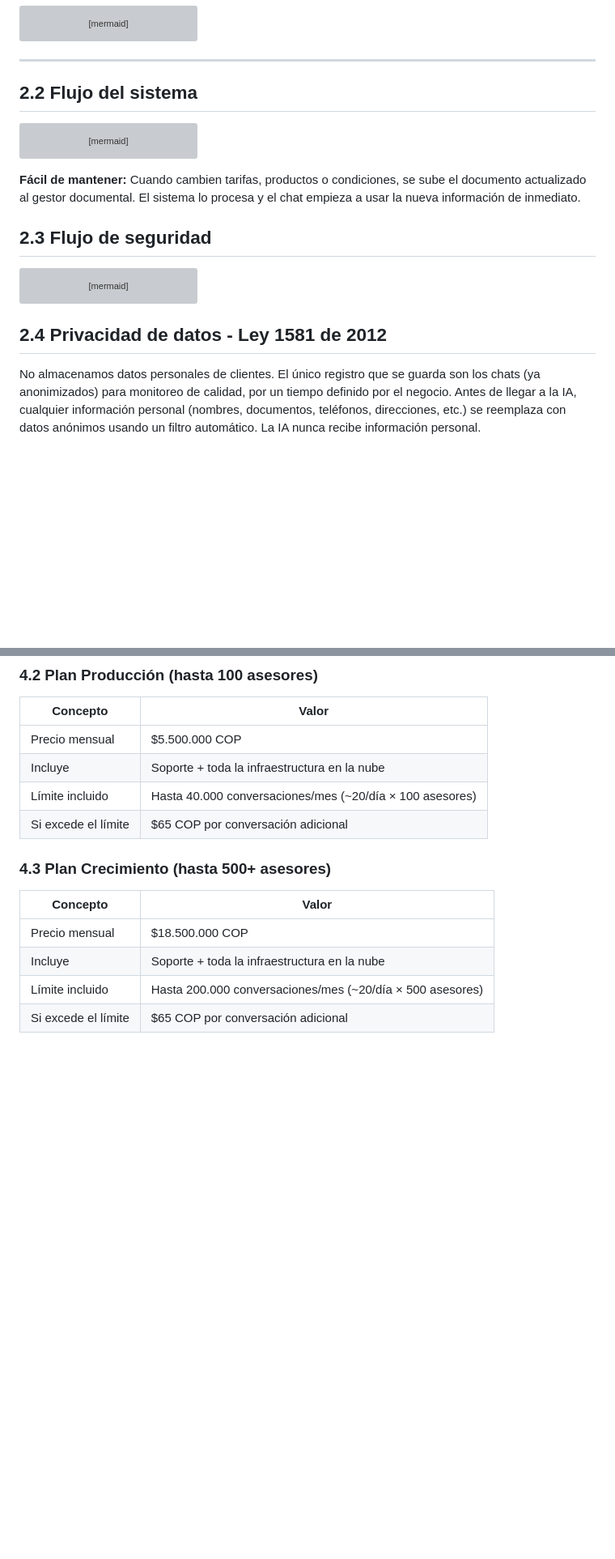
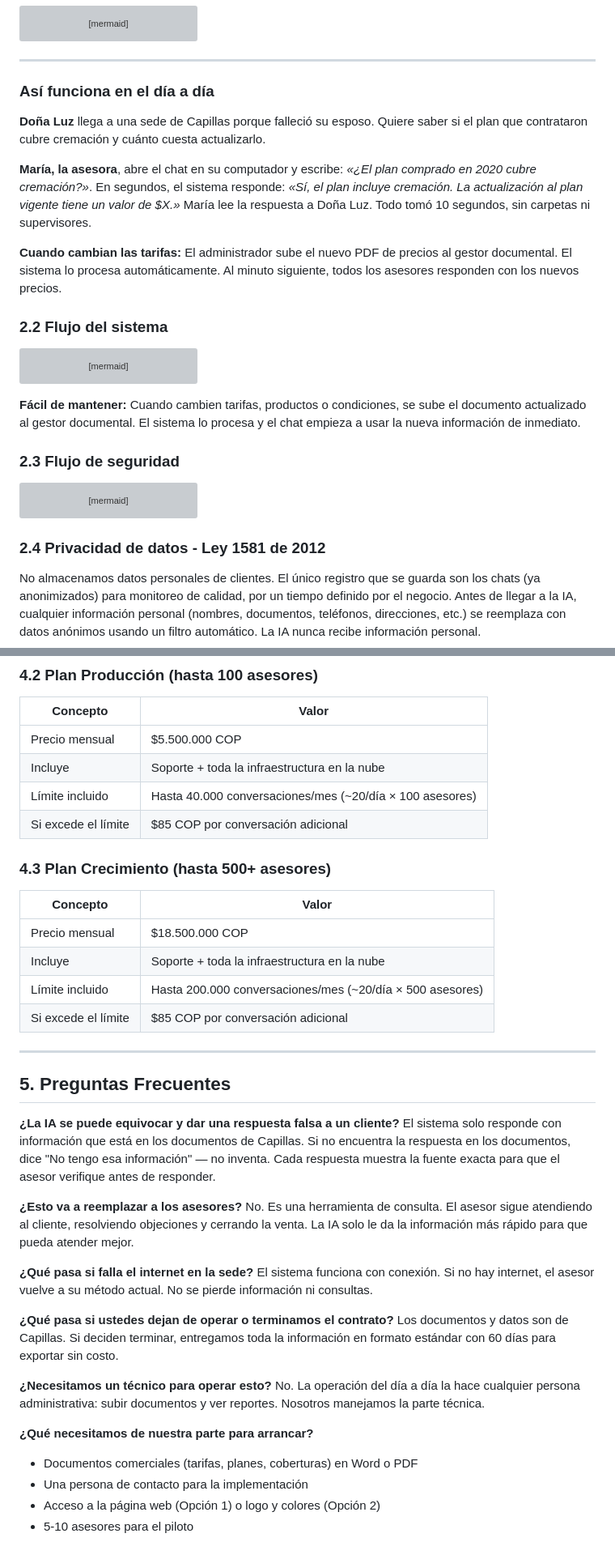
Before and after one commit to johnruedal96/capillas, a Markdown page: docs/propuesta_tecnologica_final.md, 2 parts joined by grey strips. Shown at 81% size. GitHub-like rendering; blank space fills up the shorter version; grey boxes are pictures that could not be loaded.

````diff
--- a/docs/propuesta_tecnologica_final.md
+++ b/docs/propuesta_tecnologica_final.md
@@ -107,7 +107,15 @@ graph TB
 
 ---
 
-## 2.2 Flujo del sistema
+### Así funciona en el día a día
+
+**Doña Luz** llega a una sede de Capillas porque falleció su esposo. Quiere saber si el plan que contrataron cubre cremación y cuánto cuesta actualizarlo.
+
+**María, la asesora**, abre el chat en su computador y escribe: *«¿El plan comprado en 2020 cubre cremación?»*. En segundos, el sistema responde: *«Sí, el plan incluye cremación. La actualización al plan vigente tiene un valor de $X.»* María lee la respuesta a Doña Luz. Todo tomó 10 segundos, sin carpetas ni supervisores.
+
+**Cuando cambian las tarifas:** El administrador sube el nuevo PDF de precios al gestor documental. El sistema lo procesa automáticamente. Al minuto siguiente, todos los asesores responden con los nuevos precios.
+
+### 2.2 Flujo del sistema
 
 ```mermaid
 flowchart TB
@@ -130,7 +138,7 @@ flowchart TB
 
 **Fácil de mantener:** Cuando cambien tarifas, productos o condiciones, se sube el documento actualizado al gestor documental. El sistema lo procesa y el chat empieza a usar la nueva información de inmediato.
 
-## 2.3 Flujo de seguridad
+### 2.3 Flujo de seguridad
 
 ```mermaid
 flowchart TB
@@ -149,7 +157,7 @@ flowchart TB
     B --> C
 ```
 
-## 2.4 Privacidad de datos - Ley 1581 de 2012
+### 2.4 Privacidad de datos - Ley 1581 de 2012
 
 No almacenamos datos personales de clientes. El único registro que se guarda son los chats (ya anonimizados) para monitoreo de calidad, por un tiempo definido por el negocio. Antes de llegar a la IA, cualquier información personal (nombres, documentos, teléfonos, direcciones, etc.) se reemplaza con datos anónimos usando un filtro automático. La IA nunca recibe información personal.
 
@@ -285,7 +314,7 @@ Cada asesor tiene ~20 conversaciones/día, ~400/mes. En Producción (100 asesore
 | Precio mensual | $5.500.000 COP |
 | Incluye | Soporte + toda la infraestructura en la nube |
 | Límite incluido | Hasta 40.000 conversaciones/mes (~20/día × 100 asesores) |
-| Si excede el límite | $65 COP por conversación adicional |
+| Si excede el límite | $85 COP por conversación adicional |
 
 ### 4.3 Plan Crecimiento (hasta 500+ asesores)
 
@@ -294,4 +323,29 @@ Cada asesor tiene ~20 conversaciones/día, ~400/mes. En Producción (100 asesore
 | Precio mensual | $18.500.000 COP |
 | Incluye | Soporte + toda la infraestructura en la nube |
 | Límite incluido | Hasta 200.000 conversaciones/mes (~20/día × 500 asesores) |
-| Si excede el límite | $65 COP por conversación adicional |
+| Si excede el límite | $85 COP por conversación adicional |
+
+---
+
+## 5. Preguntas Frecuentes
+
+**¿La IA se puede equivocar y dar una respuesta falsa a un cliente?**
+El sistema solo responde con información que está en los documentos de Capillas. Si no encuentra la respuesta en los documentos, dice "No tengo esa información" — no inventa. Cada respuesta muestra la fuente exacta para que el asesor verifique antes de responder.
+
+**¿Esto va a reemplazar a los asesores?**
+No. Es una herramienta de consulta. El asesor sigue atendiendo al cliente, resolviendo objeciones y cerrando la venta. La IA solo le da la información más rápido para que pueda atender mejor.
+
+**¿Qué pasa si falla el internet en la sede?**
+El sistema funciona con conexión. Si no hay internet, el asesor vuelve a su método actual. No se pierde información ni consultas.
+
+**¿Qué pasa si ustedes dejan de operar o terminamos el contrato?**
+Los documentos y datos son de Capillas. Si deciden terminar, entregamos toda la información en formato estándar con 60 días para exportar sin costo.
+
+**¿Necesitamos un técnico para operar esto?**
+No. La operación del día a día la hace cualquier persona administrativa: subir documentos y ver reportes. Nosotros manejamos la parte técnica.
+
+**¿Qué necesitamos de nuestra parte para arrancar?**
+- Documentos comerciales (tarifas, planes, coberturas) en Word o PDF
+- Una persona de contacto para la implementación
+- Acceso a la página web (Opción 1) o logo y colores (Opción 2)
+- 5-10 asesores para el piloto
````
Also changed, not shown: other parts of docs/propuesta_tecnologica_final.md (+25 -4 lines).
